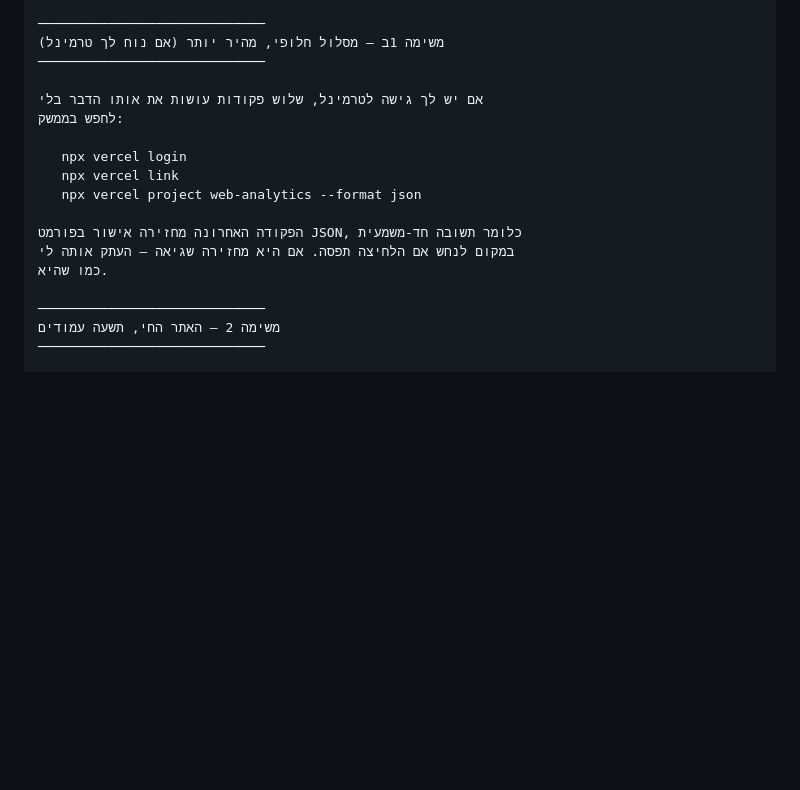
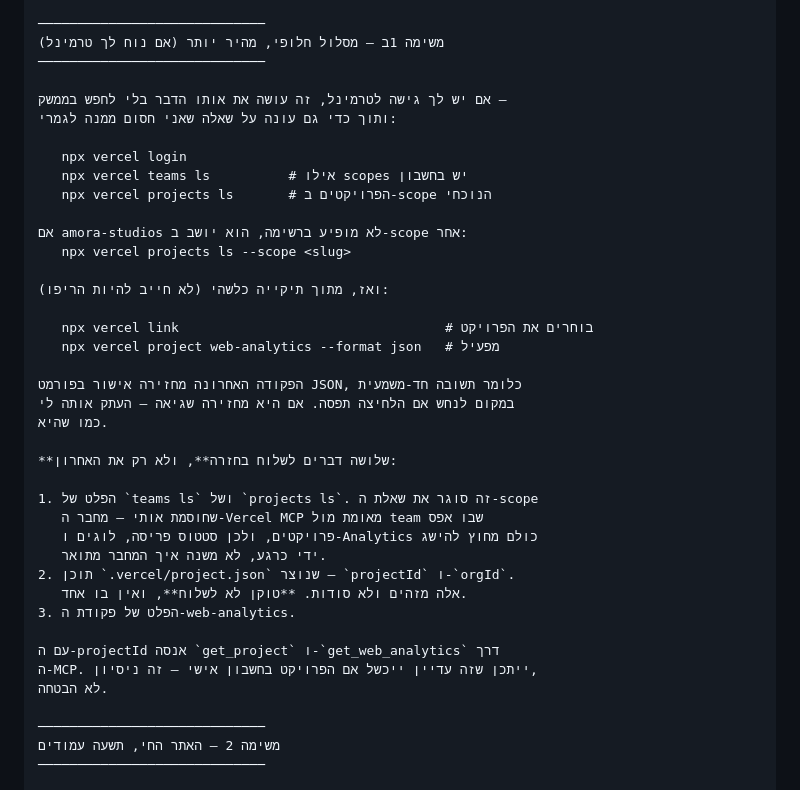
Before and after one commit to Regaflash/amora, a Markdown page: docs/chrome-agent-tasks.md, the part around the change. GitHub-like rendering; blank space fills up the shorter version.

Commit message:
Ask for the scope back, not just the analytics result
The CLI block gave three commands and asked for one answer. The thing
that actually blocks me is upstream of it: the Vercel MCP connector is
authorised against a team with zero projects, so deploy status, runtime
logs and Analytics are all unreachable regardless of how the connector
is described. `teams ls` and `projects ls` answer that in one paste, and
`.vercel/project.json` hands over the projectId whose absence is the
other half of the wall.

Named the identifiers as identifiers, and said not to send a token —
the file's standing rule is that no live secret travels through it.

Co-Authored-By: Claude Opus 5 <noreply@anthropic.com>
Claude-Session: https://claude.ai/code/session_01LSQxwdkap4QWLEp7DmPsv3

```diff
--- a/docs/chrome-agent-tasks.md
+++ b/docs/chrome-agent-tasks.md
@@ -87,16 +87,38 @@ amora-studios.com. אם יש כמה פרויקטים — תגיד לי את הש
 משימה 1ב — מסלול חלופי, מהיר יותר (אם נוח לך טרמינל)
 ─────────────────────────────
 
-אם יש לך גישה לטרמינל, שלוש פקודות עושות את אותו הדבר בלי
-לחפש בממשק:
+אם יש לך גישה לטרמינל, זה עושה את אותו הדבר בלי לחפש בממשק —
+ותוך כדי גם עונה על שאלה שאני חסום ממנה לגמרי:
 
    npx vercel login
-   npx vercel link
-   npx vercel project web-analytics --format json
+   npx vercel teams ls          # אילו scopes יש בחשבון
+   npx vercel projects ls       # הפרויקטים ב-scope הנוכחי
+
+אם amora-studios לא מופיע ברשימה, הוא יושב ב-scope אחר:
+   npx vercel projects ls --scope <slug>
+
+ואז, מתוך תיקייה כלשהי (לא חייב להיות הריפו):
+
+   npx vercel link                                  # בוחרים את הפרויקט
+   npx vercel project web-analytics --format json   # מפעיל
 
 הפקודה האחרונה מחזירה אישור בפורמט JSON, כלומר תשובה חד-משמעית
 במקום לנחש אם הלחיצה תפסה. אם היא מחזירה שגיאה — העתק אותה לי
 כמו שהיא.
+
+**שלושה דברים לשלוח בחזרה**, ולא רק את האחרון:
+
+1. הפלט של `teams ls` ושל `projects ls`. זה סוגר את שאלת ה-scope
+   שחוסמת אותי — מחבר ה-Vercel MCP מאומת מול team שבו אפס
+   פרויקטים, ולכן סטטוס פריסה, לוגים ו-Analytics כולם מחוץ להישג
+   ידי כרגע, לא משנה איך המחבר מתואר.
+2. תוכן `.vercel/project.json` שנוצר — `projectId` ו-`orgId`.
+   אלה מזהים ולא סודות. **טוקן לא לשלוח**, ואין בו אחד.
+3. הפלט של פקודת ה-web-analytics.
+
+עם ה-projectId אנסה `get_project` ו-`get_web_analytics` דרך
+ה-MCP. ייתכן שזה עדיין ייכשל אם הפרויקט בחשבון אישי — זה ניסיון,
+לא הבטחה.
 
 ─────────────────────────────
 משימה 2 — האתר החי, תשעה עמודים
```
